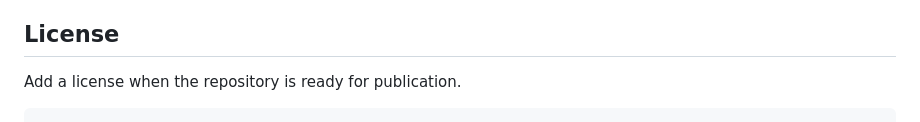
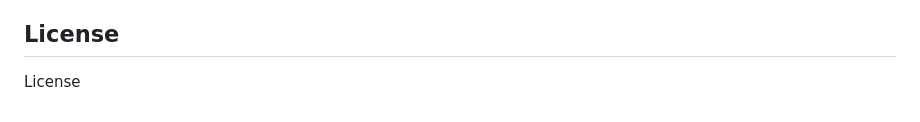
Before and after one commit to AAdewunmi/Claims-Fraud-Risk-Scoring-Project, a Markdown page: README.md, the part around the change. Rendered like a GitHub page.

````diff
--- a/README.md
+++ b/README.md
@@ -151,5 +151,4 @@ The demo script runs a health check, creates sample data, triggers scoring, and
 
 ## License
 
-Add a license when the repository is ready for publication.
-```
+License
````
